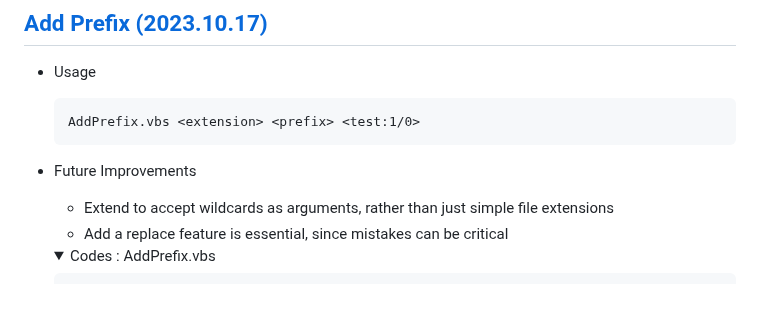
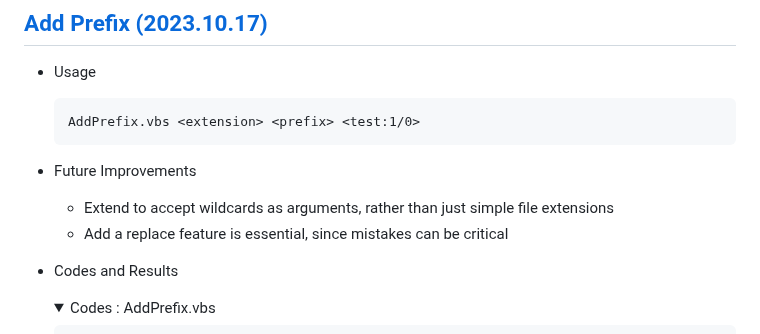
Before and after one commit to kimpro82/MyBizApps, a Markdown page: Shell/AddPrefix/README.md, the part around the change. Rendered like a GitHub page; folded sections open; blank space fills up the shorter version.

```diff
--- a/Shell/AddPrefix/README.md
+++ b/Shell/AddPrefix/README.md
@@ -17,7 +17,7 @@ Add a prefix to files with a specific extension in a folder
 - Future Improvements
   - Extend to accept wildcards as arguments, rather than just simple file extensions
   - Add a replace feature is essential, since mistakes can be critical
-
+- Codes and Results
   <details>
     <summary>Codes : AddPrefix.vbs</summary>
 
```
